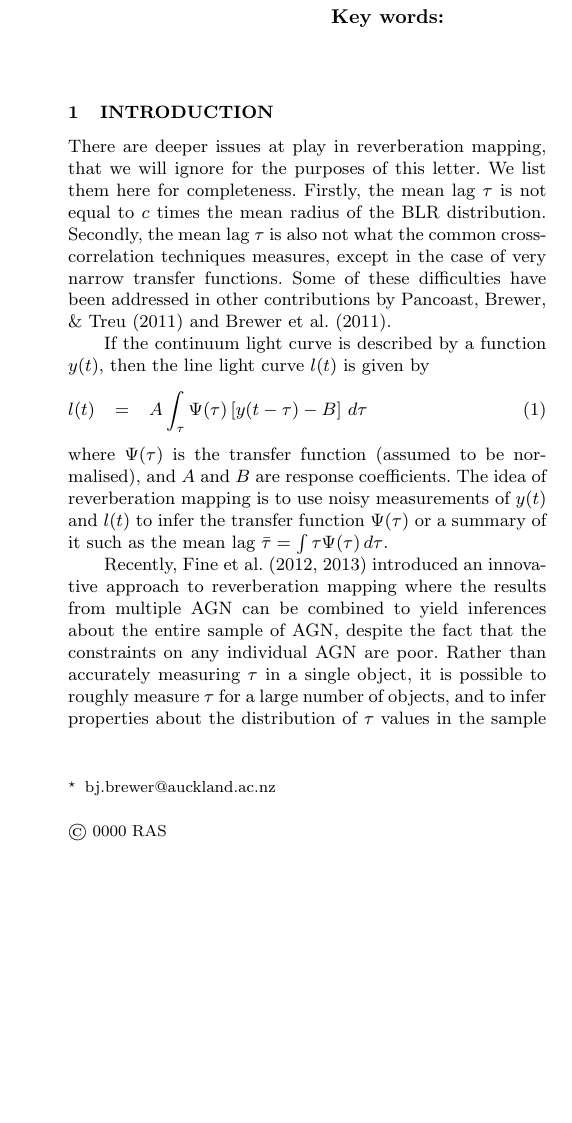
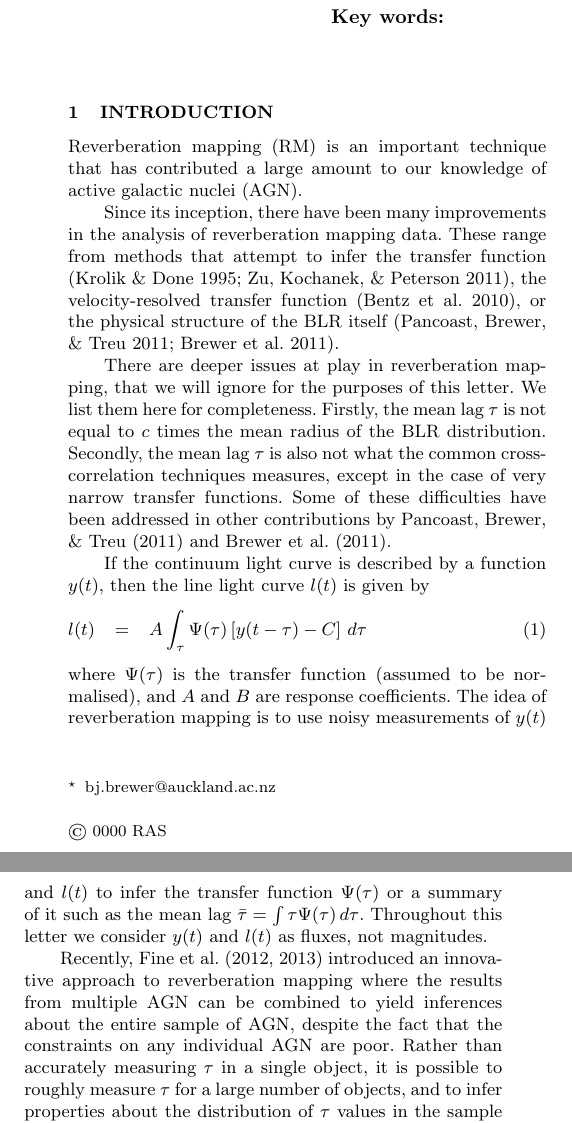
Before and after one commit to eggplantbren/RMHB, a LaTeX paper (Paper/ms.tex): part of one column of page 1 of 2 before the commit and two parts of the columns of page 1 of 2 after it, the two joined at a grey line, cut so that both start at the same text, the shorter picture padded with empty space. Compiled offline with LaTeX, dvips and Ghostscript; a LaTeX package or settings file that is missing is left out.

Commit message:
More references and words

```diff
--- a/Paper/ms.tex
+++ b/Paper/ms.tex
@@ -59,7 +59,15 @@ cross-correlation technique. We find ...
 %%%%%%%%%%%%%%%%%%%%%%%%%%%%%%%%%%%%%%%%%%%%%%%%%%%%%%%%%%%%%%%%%%%%%%%%%%%%%%
 
 \section{Introduction}
+Reverberation mapping (RM) is an important technique that has contributed a
+large amount to our knowledge of active galactic nuclei (AGN).
 
+Since its inception, there have been many improvements in the analysis of
+reverberation mapping data. These range from methods that attempt to infer the
+transfer function \citep{1995ApJ...440..166K, 2011ApJ...735...80Z},
+the velocity-resolved transfer function
+\citep{2010ApJ...720L..46B}, or the physical structure of the BLR itself
+\citep{pancoast, arp151}.
 
 There are deeper issues at play in reverberation mapping, that we will ignore
 for the purposes of this letter. We list them here for completeness. Firstly,
@@ -72,13 +80,14 @@ contributions by \citet{pancoast} and \citet{arp151}.
 If the continuum light curve is described by a function $y(t)$, then the line
 light curve $l(t)$ is given by
 \begin{eqnarray}
-l(t) &=& A \int_\tau \Psi(\tau)\left[y(t - \tau) - B\right] \, d\tau
+l(t) &=& A \int_\tau \Psi(\tau)\left[y(t - \tau) - C\right] \, d\tau
 \end{eqnarray}
 where $\Psi(\tau)$ is the transfer function (assumed to be normalised),
 and $A$ and $B$ are response
 coefficients. The idea of reverberation mapping is to use noisy measurements
 of $y(t)$ and $l(t)$ to infer the transfer function $\Psi(\tau)$ or a summary
 of it such as the mean lag $\bar{\tau} = \int \tau\Psi(\tau) \, d\tau$.
+Throughout this letter we consider $y(t)$ and $l(t)$ as fluxes, not magnitudes.
 
 Recently, \citet{2012MNRAS.427.2701F, 2013MNRAS.434L..16F} introduced an
 innovative approach to reverberation mapping where the results from multiple
```
Also changed, not shown: Paper/ms.tex (5 more changed lines).
